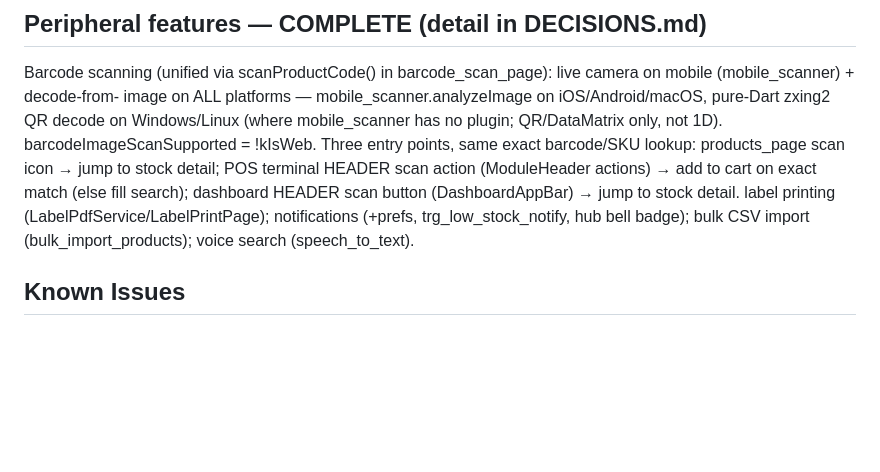
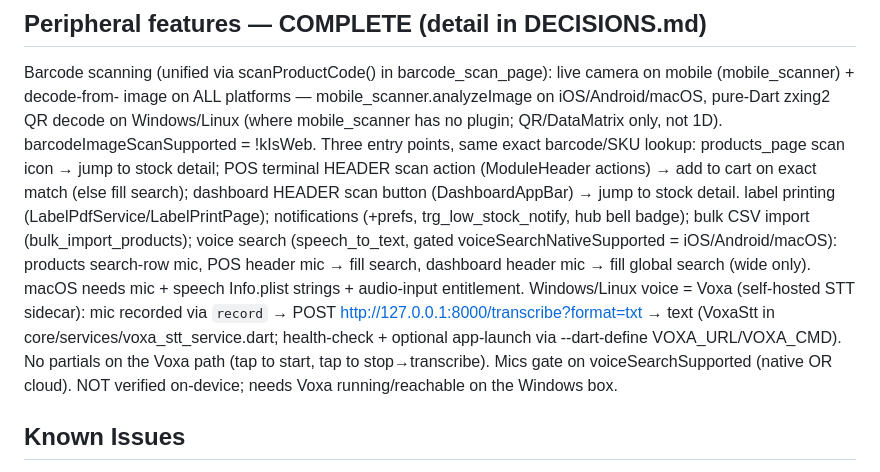
Before and after one commit to RaoAhmadRaza/posapplication-, a Markdown page: docs/PROJECT_STATE.md, the part around the change. Rendered like a GitHub page; blank space fills up the shorter version.

Commit message:
docs: record voice search entry points + Voxa Windows path

```diff
--- a/docs/PROJECT_STATE.md
+++ b/docs/PROJECT_STATE.md
@@ -630,7 +630,13 @@ mobile_scanner has no plugin; QR/DataMatrix only, not 1D). barcodeImageScanSuppo
 barcode/SKU lookup: products_page scan icon → jump to stock detail; POS terminal HEADER scan action (ModuleHeader actions) →
 add to cart on exact match (else fill search); dashboard HEADER scan button (DashboardAppBar) → jump to stock detail. label
 printing (LabelPdfService/LabelPrintPage);
-notifications (+prefs, trg_low_stock_notify, hub bell badge); bulk CSV import (bulk_import_products); voice search (speech_to_text).
+notifications (+prefs, trg_low_stock_notify, hub bell badge); bulk CSV import (bulk_import_products); voice search
+(speech_to_text, gated voiceSearchNativeSupported = iOS/Android/macOS): products search-row mic, POS header mic → fill search,
+dashboard header mic → fill global search (wide only). macOS needs mic + speech Info.plist strings + audio-input entitlement.
+Windows/Linux voice = Voxa (self-hosted STT sidecar): mic recorded via `record` → POST http://127.0.0.1:8000/transcribe?format=txt
+→ text (VoxaStt in core/services/voxa_stt_service.dart; health-check + optional app-launch via --dart-define VOXA_URL/VOXA_CMD).
+No partials on the Voxa path (tap to start, tap to stop→transcribe). Mics gate on voiceSearchSupported (native OR cloud).
+NOT verified on-device; needs Voxa running/reachable on the Windows box.
 
 ## Known Issues
 - ✓ FIXED 2026-07-24 (customer-module audit, DECISIONS): (a) customer RLS gate was DEAD — the ungated
```
